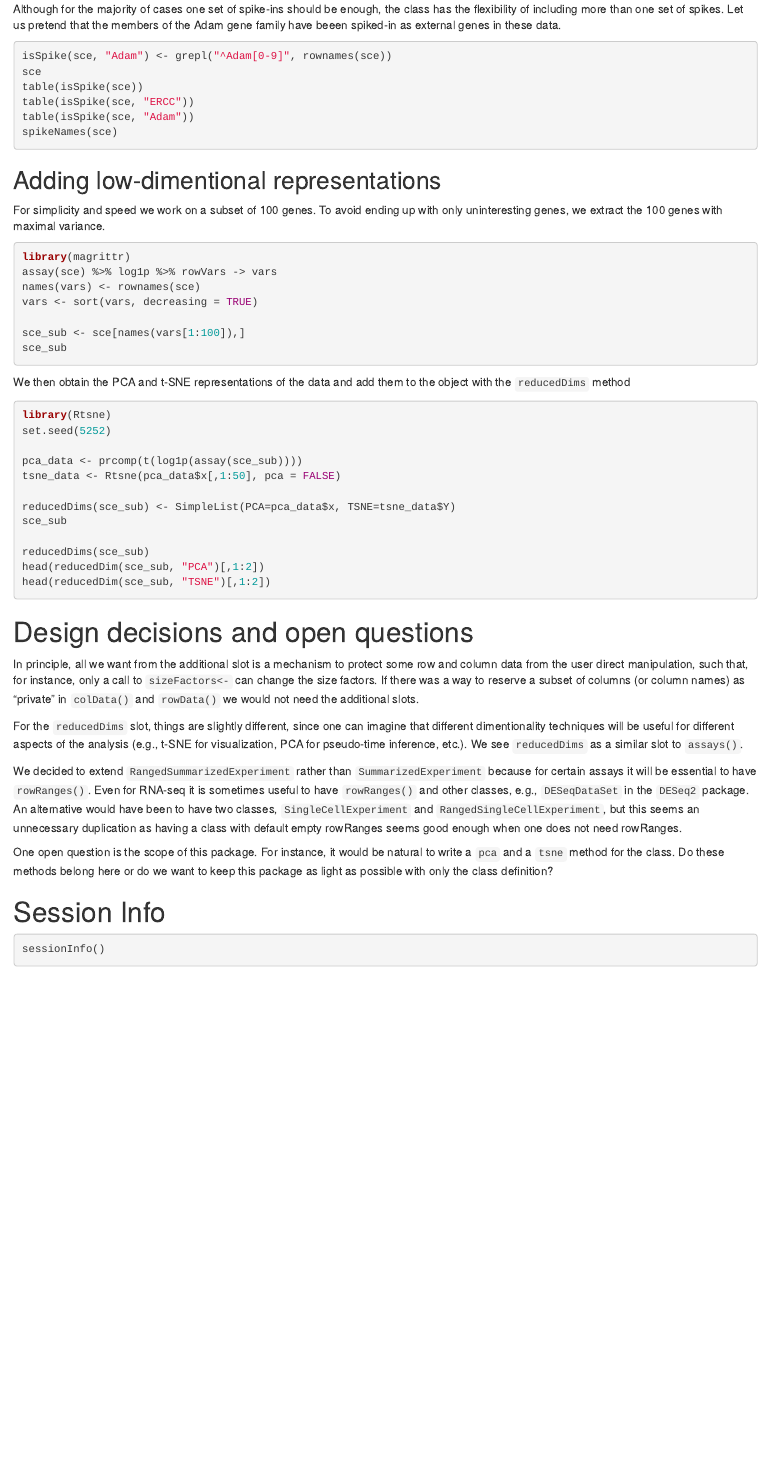
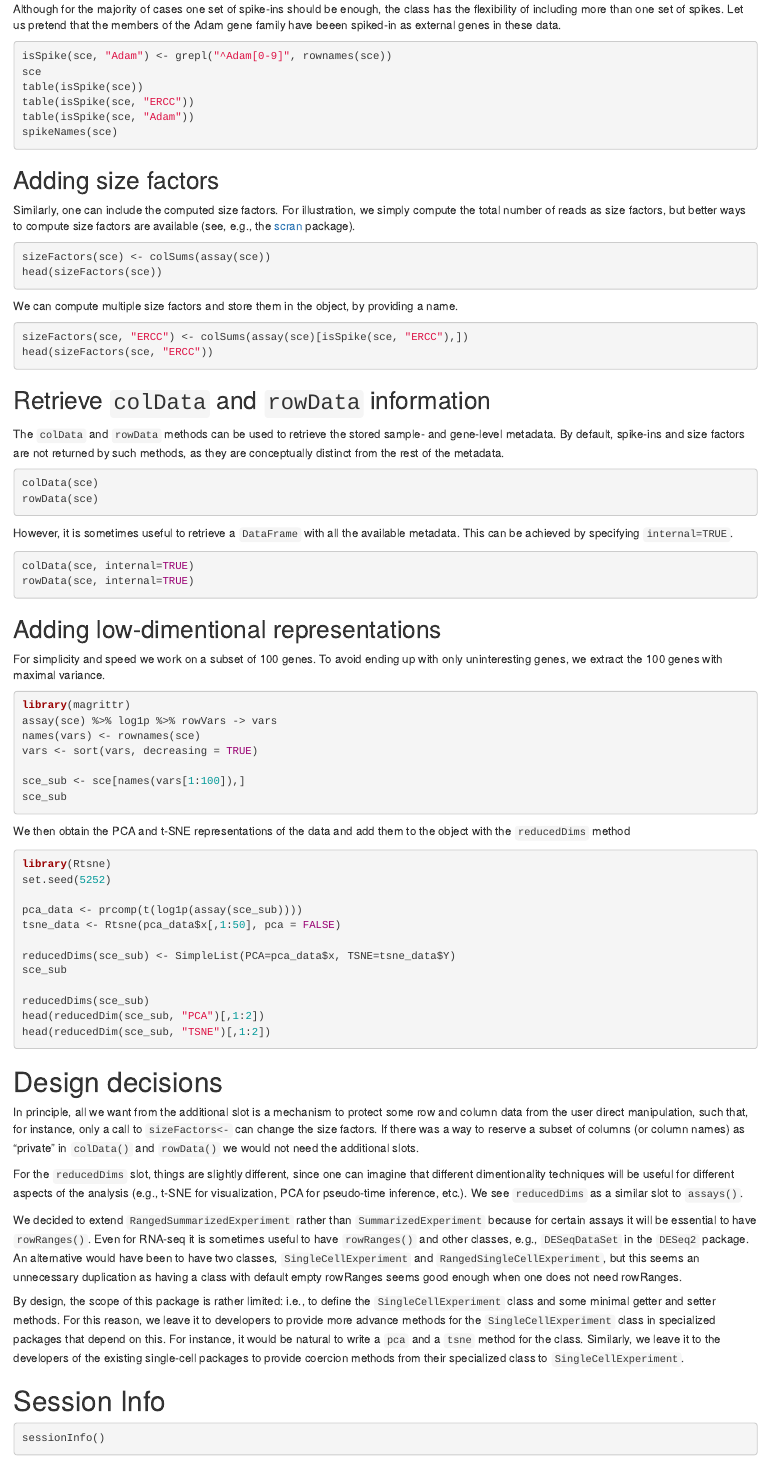
Before and after one commit to drisso/archive-SingleCellExperiment, an R Markdown document (vignettes/intro.Rmd): the page in a window 1100 px wide, from 1520 px down. Rendered offline with R 4.5, knitr and Pandoc, with nearby package versions; the code chunks are not run, so their results and figures are left out; drawn as R Markdown's standard HTML page in place of the format the file asks for; badge pictures from the web are left out.

Commit message:
Added tests and updated vignette

````diff
--- a/vignettes/intro.Rmd
+++ b/vignettes/intro.Rmd
@@ -118,6 +118,44 @@ table(isSpike(sce, "Adam"))
 spikeNames(sce)
 ```
 
+## Adding size factors
+
+Similarly, one can include the computed size factors. For illustration, we simply
+compute the total number of reads as size factors, but better ways to compute
+size factors are available (see, e.g., the [scran](https://www.bioconductor.org/packages/scran) package).
+
+```{r sizeFactors}
+sizeFactors(sce) <- colSums(assay(sce))
+head(sizeFactors(sce))
+```
+
+We can compute multiple size factors and store them in the object, by providing
+a name.
+
+```{r sizeFactors2}
+sizeFactors(sce, "ERCC") <- colSums(assay(sce)[isSpike(sce, "ERCC"),])
+head(sizeFactors(sce, "ERCC"))
+```
+
+## Retrieve `colData` and `rowData` information
+
+The `colData` and `rowData` methods can be used to retrieve the stored sample-
+and gene-level metadata. By default, spike-ins and size factors are not returned
+by such methods, as they are conceptually distinct from the rest of the metadata.
+
+```{r metadata}
+colData(sce)
+rowData(sce)
+```
+
+However, it is sometimes useful to retrieve a `DataFrame` with all the available
+metadata. This can be achieved by specifying `internal=TRUE`.
+
+```{r metadata2}
+colData(sce, internal=TRUE)
+rowData(sce, internal=TRUE)
+```
+
 ## Adding low-dimentional representations
 
 For simplicity and speed we work on a subset of 100 genes. To avoid
@@ -152,7 +190,7 @@ head(reducedDim(sce_sub, "PCA")[,1:2])
 head(reducedDim(sce_sub, "TSNE")[,1:2])
 ```
 
-# Design decisions and open questions
+# Design decisions
 
 In principle, all we want from the additional slot is a mechanism to protect
 some row and column data from the user direct manipulation, such that, for
@@ -174,10 +212,14 @@ An alternative would have been to have two classes, `SingleCellExperiment` and
 having a class with default empty rowRanges seems good enough when one does not
 need rowRanges.
 
-One open question is the scope of this package. For instance, it would be
-natural to write a `pca` and a `tsne` method for the class. Do these methods
-belong here or do we want to keep this package as light as possible with only
-the class definition?
+By design, the scope of this package is rather limited: i.e., to define the
+`SingleCellExperiment` class and some minimal getter and setter methods.
+For this reason, we leave it to developers to provide more advance methods for
+the `SingleCellExperiment` class in specialized packages that depend on this.
+For instance, it would be natural to write a `pca` and a `tsne` method for the
+class. Similarly, we leave it to the developers of the existing single-cell
+packages to provide coercion methods from their specialized class to
+`SingleCellExperiment`.
 
 # Session Info
 
````
Also changed, not shown: vignettes/intro.Rmd (2 more changed lines), 1 other file.
